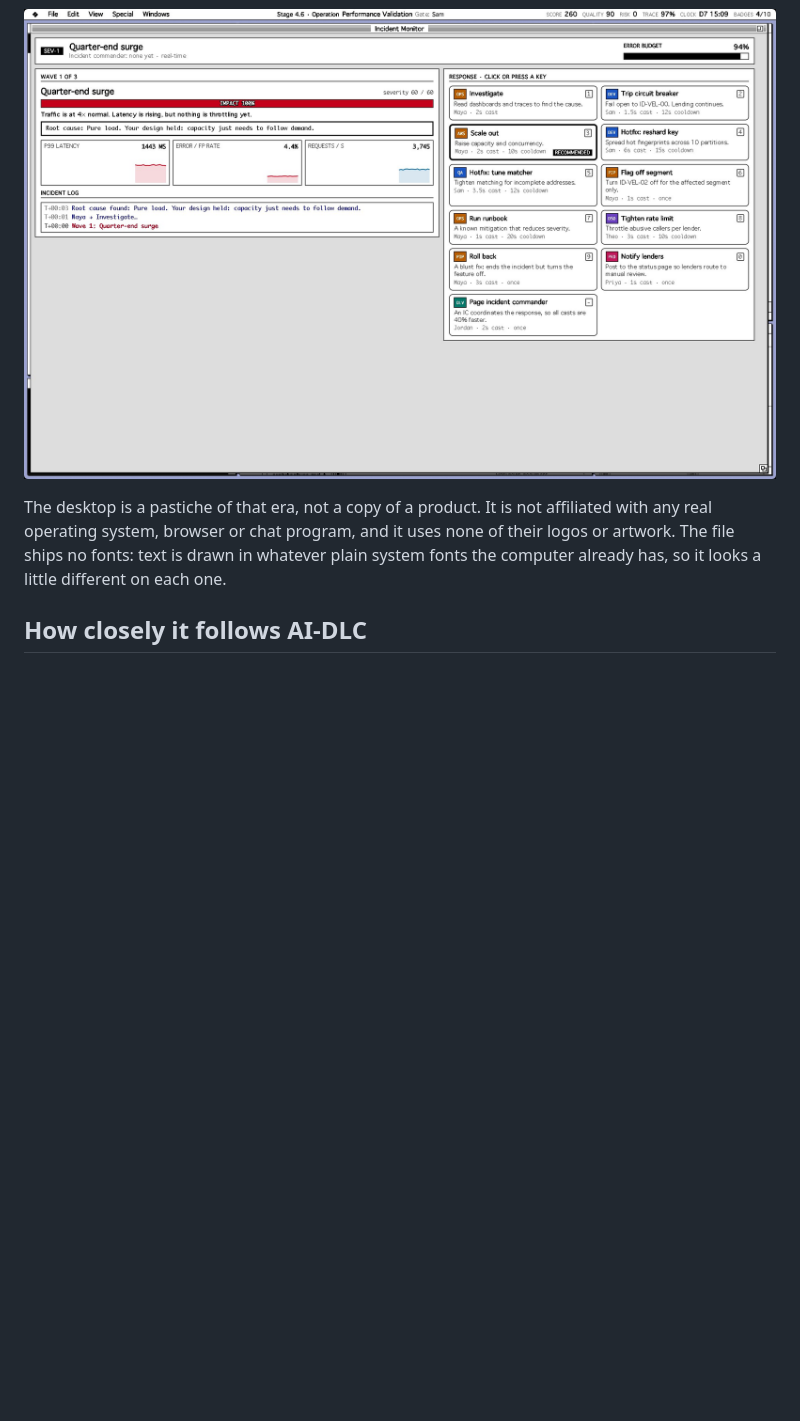
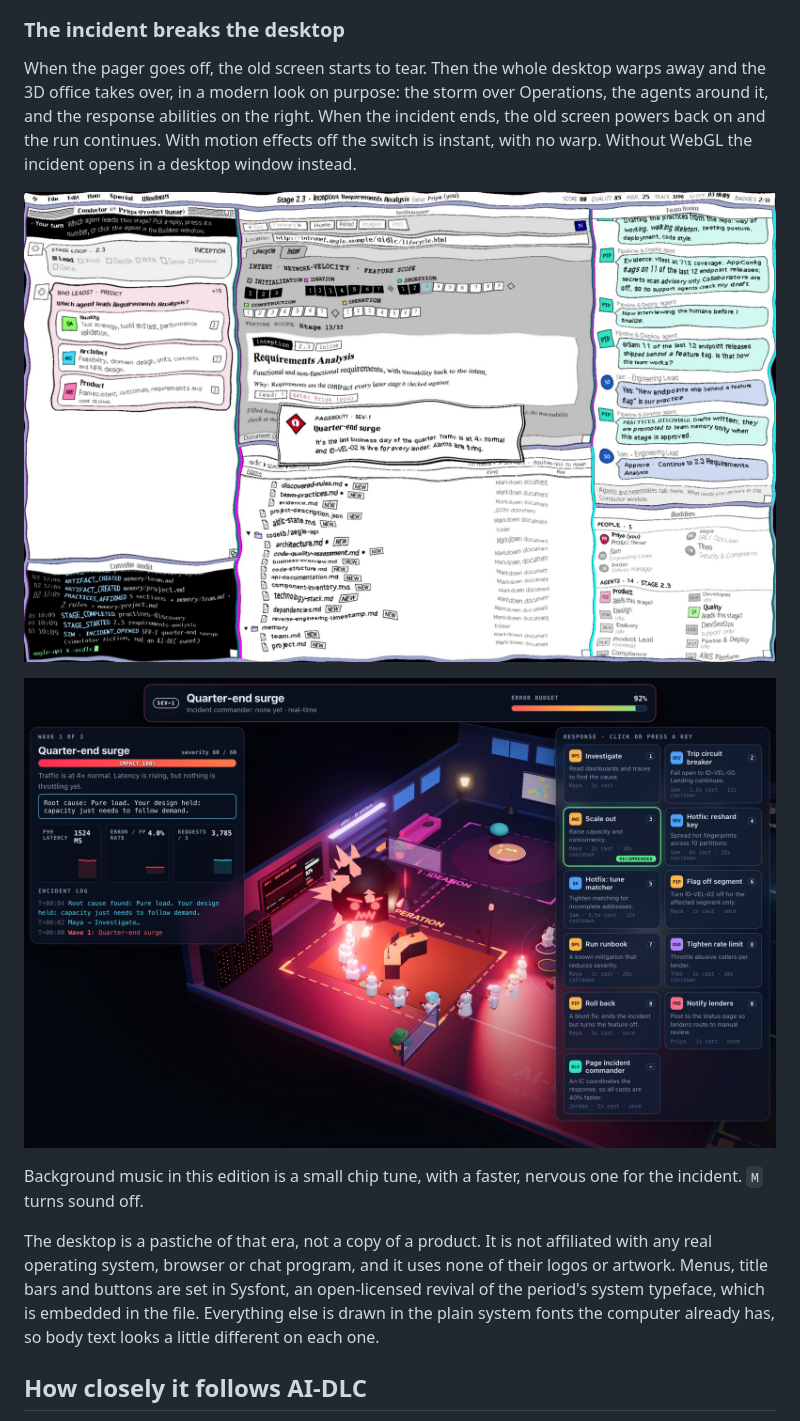
Before and after one commit to kwe/aidlc-office, a Markdown page: README.md, the part around one of its changes. GitHub-like rendering; pictures changed too: docs/screenshots/retro-glitch.jpg (added), docs/screenshots/retro-incident.jpg; blank space fills up the shorter version.

```diff
--- a/README.md
+++ b/README.md
@@ -155,11 +162,23 @@ answer brings the Conductor window to the front. The keys are the same as in the
 
 ![An approval gate: the gate message in the Conductor chat and the stage's artifact open in an editor window](docs/screenshots/retro-gate.jpg)
 
-![The incident in its own window: the wave, three charts, the log and the response abilities](docs/screenshots/retro-incident.jpg)
+### The incident breaks the desktop
+
+When the pager goes off, the old screen starts to tear. Then the whole desktop warps away and the 3D office takes over,
+in a modern look on purpose: the storm over Operations, the agents around it, and the response abilities on the right.
+When the incident ends, the old screen powers back on and the run continues. With motion effects off the switch is
+instant, with no warp. Without WebGL the incident opens in a desktop window instead.
+
+![The pager goes off: the desktop ripples and tears while the alert is on screen](docs/screenshots/retro-glitch.jpg)
+
+![The same incident a moment later, in 3D: the storm over Operations with the response panel](docs/screenshots/retro-incident.jpg)
+
+Background music in this edition is a small chip tune, with a faster, nervous one for the incident. `M` turns sound off.
 
 The desktop is a pastiche of that era, not a copy of a product. It is not affiliated with any real operating system,
-browser or chat program, and it uses none of their logos or artwork. The file ships no fonts: text is drawn in whatever
-plain system fonts the computer already has, so it looks a little different on each one.
+browser or chat program, and it uses none of their logos or artwork. Menus, title bars and buttons are set in
+Sysfont, an open-licensed revival of the period's system typeface, which is embedded in the file. Everything else is
+drawn in the plain system fonts the computer already has, so body text looks a little different on each one.
 
 ## How closely it follows AI-DLC
 
```
Also changed, not shown: other parts of README.md (+28 -17 lines), docs/screenshots/retro-gate.jpg, docs/screenshots/retro-home.jpg, docs/screenshots/retro-predict.jpg, docs/screenshots/retro-setup.jpg, 13 other files.
